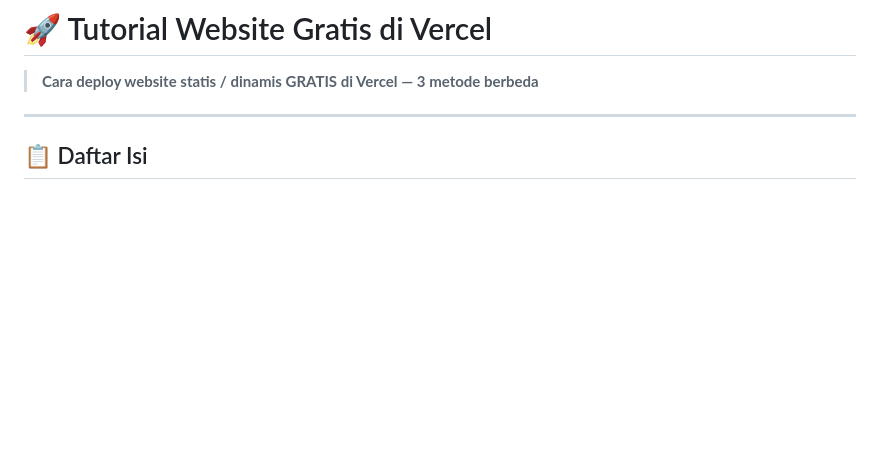
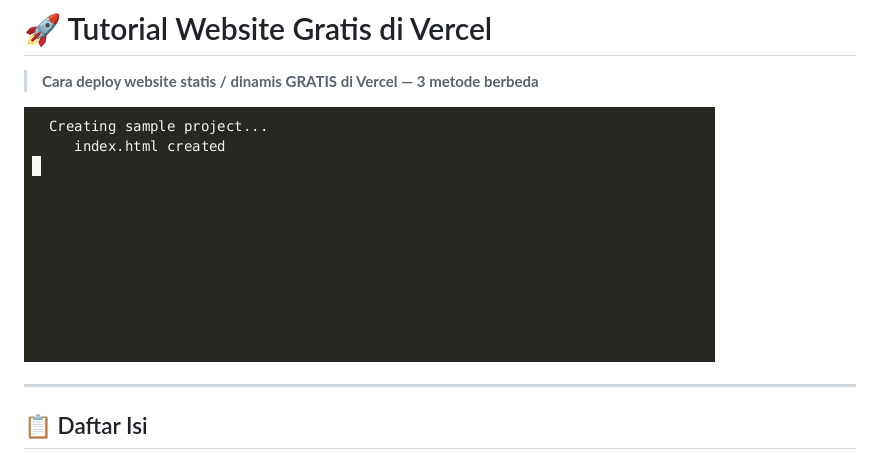
Before and after one commit to Celebez/tutorial-vercel-gratis, a Markdown page: README.md, the part around the change. GitHub-like rendering; blank space fills up the shorter version.

Commit message:
feat: tambah GIF di atas

```diff
--- a/README.md
+++ b/README.md
@@ -1,6 +1,8 @@
 # 🚀 Tutorial Website Gratis di Vercel
 
 > **Cara deploy website statis / dinamis GRATIS di Vercel — 3 metode berbeda**
+
+![Proses deploy ke Vercel — GIF animasi](https://raw.githubusercontent.com/Celebez/tutorial-vercel-gratis/main/assets/deploy-demo.gif)
 
 ---
 
```
